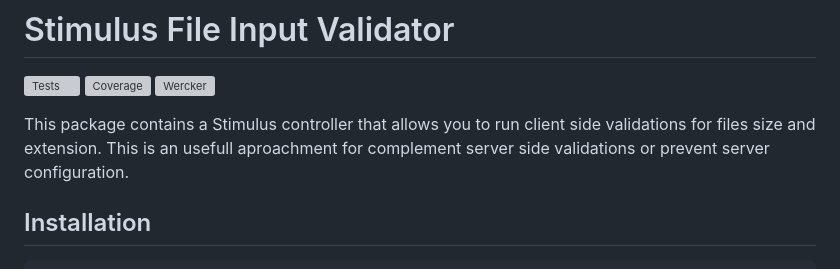
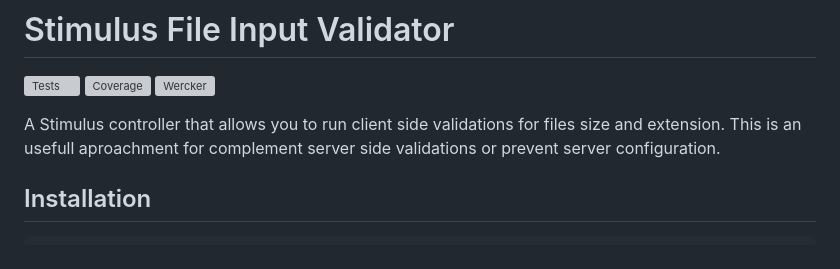
Before and after one commit to martinnicolas/stimulus-file-input-validator, a Markdown page: README.md, the part around the change. Rendered like a GitHub page; grey boxes are pictures that could not be loaded.

Commit message:
Minor fix to README

```diff
--- a/README.md
+++ b/README.md
@@ -2,7 +2,7 @@
 
 [![Tests](https://github.com/martinnicolas/stimulus-file-input-validator/actions/workflows/tests.yml/badge.svg)](https://github.com/martinnicolas/stimulus-file-input-validator/actions/workflows/tests.yml) [![Coverage](https://github.com/martinnicolas/stimulus-file-input-validator/actions/workflows/coverage.yml/badge.svg)](https://github.com/martinnicolas/stimulus-file-input-validator/actions/workflows/coverage.yml) [![Wercker](https://img.shields.io/github/license/mashape/apistatus.svg)](https://opensource.org/licenses/MIT)
 
-This package contains a Stimulus controller that allows you to run client side validations for files size and extension. This is an usefull aproachment for complement server side validations or prevent server configuration.
+A Stimulus controller that allows you to run client side validations for files size and extension. This is an usefull aproachment for complement server side validations or prevent server configuration.
 
 ## Installation
 
```
